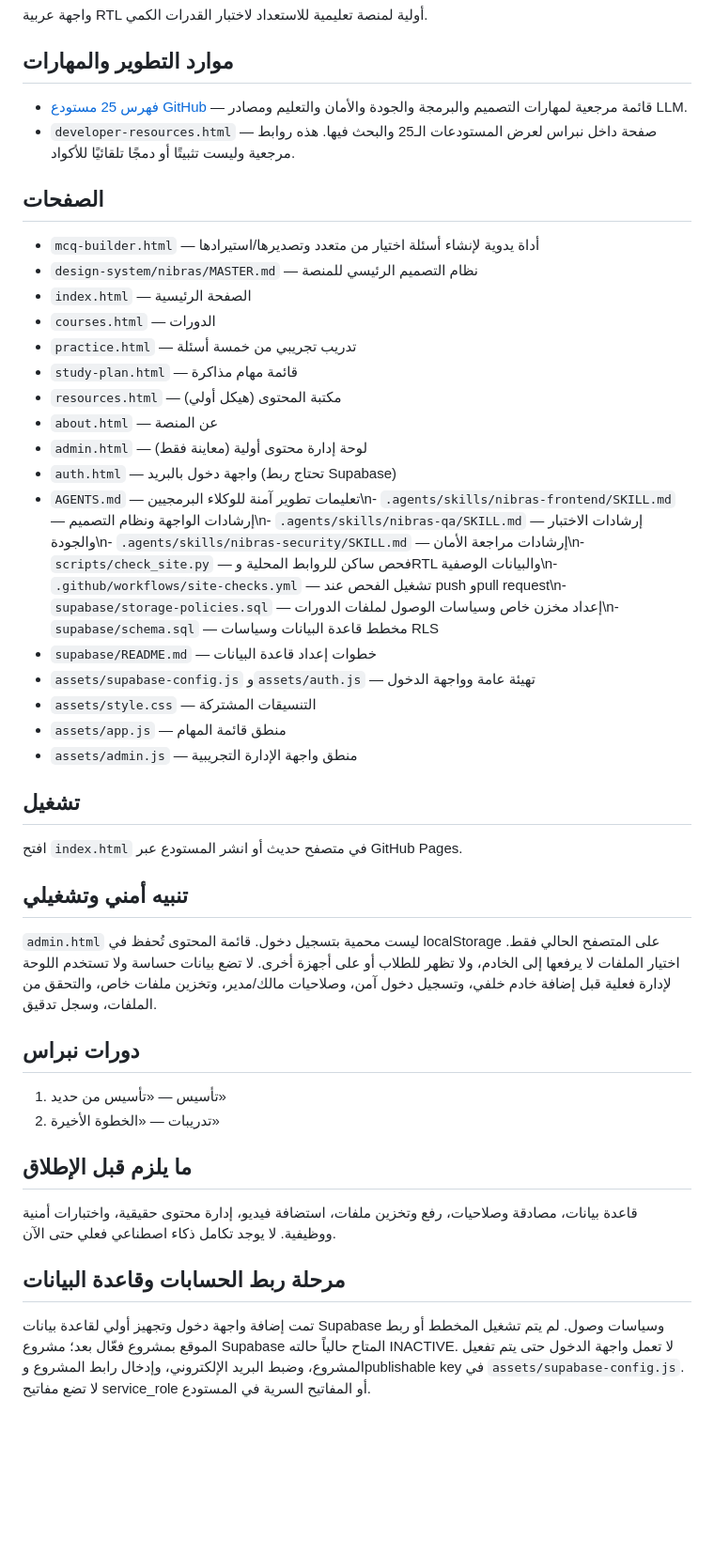
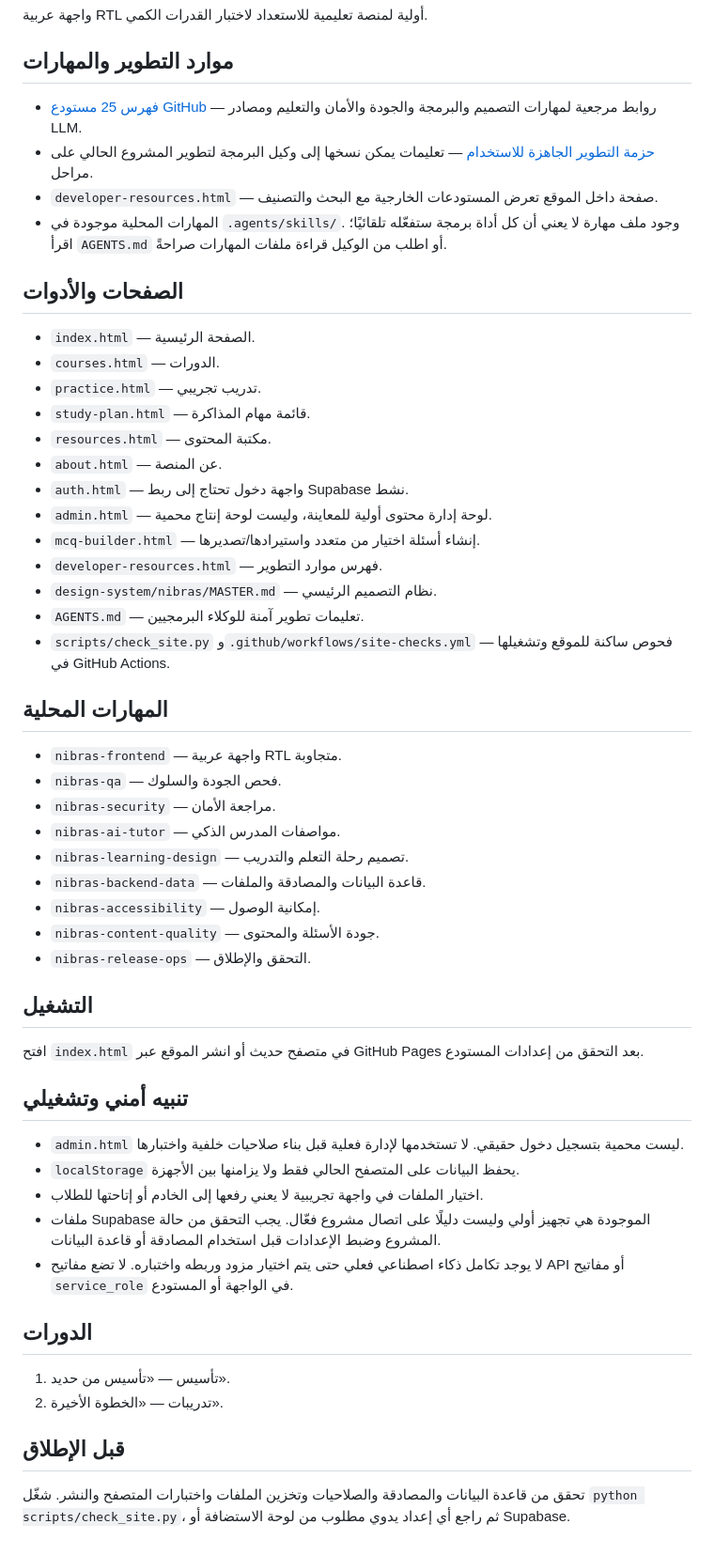
Before and after one commit to omar2007-ib/Nbras-, a Markdown page: README.md, the part around the change. Shown at 94% size. GitHub-like rendering; blank space fills up the shorter version.

Commit message:
Update Nibras README with new skills and implementation guide

```diff
--- a/README.md
+++ b/README.md
@@ -3,40 +3,50 @@
 واجهة عربية RTL أولية لمنصة تعليمية للاستعداد لاختبار القدرات الكمي.
 
 ## موارد التطوير والمهارات
-- [فهرس 25 مستودع GitHub](docs/research/github-resources.md) — قائمة مرجعية لمهارات التصميم والبرمجة والجودة والأمان والتعليم ومصادر LLM.
-- `developer-resources.html` — صفحة داخل نبراس لعرض المستودعات الـ25 والبحث فيها. هذه روابط مرجعية وليست تثبيتًا أو دمجًا تلقائيًا للأكواد.
+- [فهرس 25 مستودع GitHub](docs/research/github-resources.md) — روابط مرجعية لمهارات التصميم والبرمجة والجودة والأمان والتعليم ومصادر LLM.
+- [حزمة التطوير الجاهزة للاستخدام](docs/IMPLEMENTATION-PACK-AR.md) — تعليمات يمكن نسخها إلى وكيل البرمجة لتطوير المشروع الحالي على مراحل.
+- `developer-resources.html` — صفحة داخل الموقع تعرض المستودعات الخارجية مع البحث والتصنيف.
+- المهارات المحلية موجودة في `.agents/skills/`. وجود ملف مهارة لا يعني أن كل أداة برمجة ستفعّله تلقائيًا؛ اقرأ `AGENTS.md` أو اطلب من الوكيل قراءة ملفات المهارات صراحةً.
 
-## الصفحات
-- `mcq-builder.html` — أداة يدوية لإنشاء أسئلة اختيار من متعدد وتصديرها/استيرادها
-- `design-system/nibras/MASTER.md` — نظام التصميم الرئيسي للمنصة
-- `index.html` — الصفحة الرئيسية
-- `courses.html` — الدورات
-- `practice.html` — تدريب تجريبي من خمسة أسئلة
-- `study-plan.html` — قائمة مهام مذاكرة
-- `resources.html` — مكتبة المحتوى (هيكل أولي)
-- `about.html` — عن المنصة
-- `admin.html` — لوحة إدارة محتوى أولية (معاينة فقط)
-- `auth.html` — واجهة دخول بالبريد (تحتاج ربط Supabase)
-- `AGENTS.md` — تعليمات تطوير آمنة للوكلاء البرمجيين\n- `.agents/skills/nibras-frontend/SKILL.md` — إرشادات الواجهة ونظام التصميم\n- `.agents/skills/nibras-qa/SKILL.md` — إرشادات الاختبار والجودة\n- `.agents/skills/nibras-security/SKILL.md` — إرشادات مراجعة الأمان\n- `scripts/check_site.py` — فحص ساكن للروابط المحلية وRTL والبيانات الوصفية\n- `.github/workflows/site-checks.yml` — تشغيل الفحص عند push وpull request\n- `supabase/storage-policies.sql` — إعداد مخزن خاص وسياسات الوصول لملفات الدورات\n- `supabase/schema.sql` — مخطط قاعدة البيانات وسياسات RLS
-- `supabase/README.md` — خطوات إعداد قاعدة البيانات
-- `assets/supabase-config.js` و`assets/auth.js` — تهيئة عامة وواجهة الدخول
-- `assets/style.css` — التنسيقات المشتركة
-- `assets/app.js` — منطق قائمة المهام
-- `assets/admin.js` — منطق واجهة الإدارة التجريبية
+## الصفحات والأدوات
+- `index.html` — الصفحة الرئيسية.
+- `courses.html` — الدورات.
+- `practice.html` — تدريب تجريبي.
+- `study-plan.html` — قائمة مهام المذاكرة.
+- `resources.html` — مكتبة المحتوى.
+- `about.html` — عن المنصة.
+- `auth.html` — واجهة دخول تحتاج إلى ربط Supabase نشط.
+- `admin.html` — لوحة إدارة محتوى أولية للمعاينة، وليست لوحة إنتاج محمية.
+- `mcq-builder.html` — إنشاء أسئلة اختيار من متعدد واستيرادها/تصديرها.
+- `developer-resources.html` — فهرس موارد التطوير.
+- `design-system/nibras/MASTER.md` — نظام التصميم الرئيسي.
+- `AGENTS.md` — تعليمات تطوير آمنة للوكلاء البرمجيين.
+- `scripts/check_site.py` و`.github/workflows/site-checks.yml` — فحوص ساكنة للموقع وتشغيلها في GitHub Actions.
 
-## تشغيل
-افتح `index.html` في متصفح حديث أو انشر المستودع عبر GitHub Pages.
+## المهارات المحلية
+- `nibras-frontend` — واجهة عربية RTL متجاوبة.
+- `nibras-qa` — فحص الجودة والسلوك.
+- `nibras-security` — مراجعة الأمان.
+- `nibras-ai-tutor` — مواصفات المدرس الذكي.
+- `nibras-learning-design` — تصميم رحلة التعلم والتدريب.
+- `nibras-backend-data` — قاعدة البيانات والمصادقة والملفات.
+- `nibras-accessibility` — إمكانية الوصول.
+- `nibras-content-quality` — جودة الأسئلة والمحتوى.
+- `nibras-release-ops` — التحقق والإطلاق.
+
+## التشغيل
+افتح `index.html` في متصفح حديث أو انشر الموقع عبر GitHub Pages بعد التحقق من إعدادات المستودع.
 
 ## تنبيه أمني وتشغيلي
-`admin.html` ليست محمية بتسجيل دخول. قائمة المحتوى تُحفظ في localStorage على المتصفح الحالي فقط. اختيار الملفات لا يرفعها إلى الخادم، ولا تظهر للطلاب أو على أجهزة أخرى. لا تضع بيانات حساسة ولا تستخدم اللوحة لإدارة فعلية قبل إضافة خادم خلفي، وتسجيل دخول آمن، وصلاحيات مالك/مدير، وتخزين ملفات خاص، والتحقق من الملفات، وسجل تدقيق.
+- `admin.html` ليست محمية بتسجيل دخول حقيقي. لا تستخدمها لإدارة فعلية قبل بناء صلاحيات خلفية واختبارها.
+- `localStorage` يحفظ البيانات على المتصفح الحالي فقط ولا يزامنها بين الأجهزة.
+- اختيار الملفات في واجهة تجريبية لا يعني رفعها إلى الخادم أو إتاحتها للطلاب.
+- ملفات Supabase الموجودة هي تجهيز أولي وليست دليلًا على اتصال مشروع فعّال. يجب التحقق من حالة المشروع وضبط الإعدادات قبل استخدام المصادقة أو قاعدة البيانات.
+- لا يوجد تكامل ذكاء اصطناعي فعلي حتى يتم اختيار مزود وربطه واختباره. لا تضع مفاتيح API أو مفاتيح `service_role` في الواجهة أو المستودع.
 
-## دورات نبراس
-1. تأسيس — «تأسيس من حديد»
-2. تدريبات — «الخطوة الأخيرة»
+## الدورات
+1. تأسيس — «تأسيس من حديد».
+2. تدريبات — «الخطوة الأخيرة».
 
-## ما يلزم قبل الإطلاق
-قاعدة بيانات، مصادقة وصلاحيات، رفع وتخزين ملفات، استضافة فيديو، إدارة محتوى حقيقية، واختبارات أمنية ووظيفية. لا يوجد تكامل ذكاء اصطناعي فعلي حتى الآن.
-
-
-## مرحلة ربط الحسابات وقاعدة البيانات
-تمت إضافة واجهة دخول وتجهيز أولي لقاعدة بيانات Supabase وسياسات وصول. لم يتم تشغيل المخطط أو ربط الموقع بمشروع فعّال بعد؛ مشروع Supabase المتاح حالياً حالته INACTIVE. لا تعمل واجهة الدخول حتى يتم تفعيل المشروع، وضبط البريد الإلكتروني، وإدخال رابط المشروع وpublishable key في `assets/supabase-config.js`. لا تضع مفاتيح service_role أو المفاتيح السرية في المستودع.
+## قبل الإطلاق
+تحقق من قاعدة البيانات والمصادقة والصلاحيات وتخزين الملفات واختبارات المتصفح والنشر. شغّل `python scripts/check_site.py`، ثم راجع أي إعداد يدوي مطلوب من لوحة الاستضافة أو Supabase.
```
